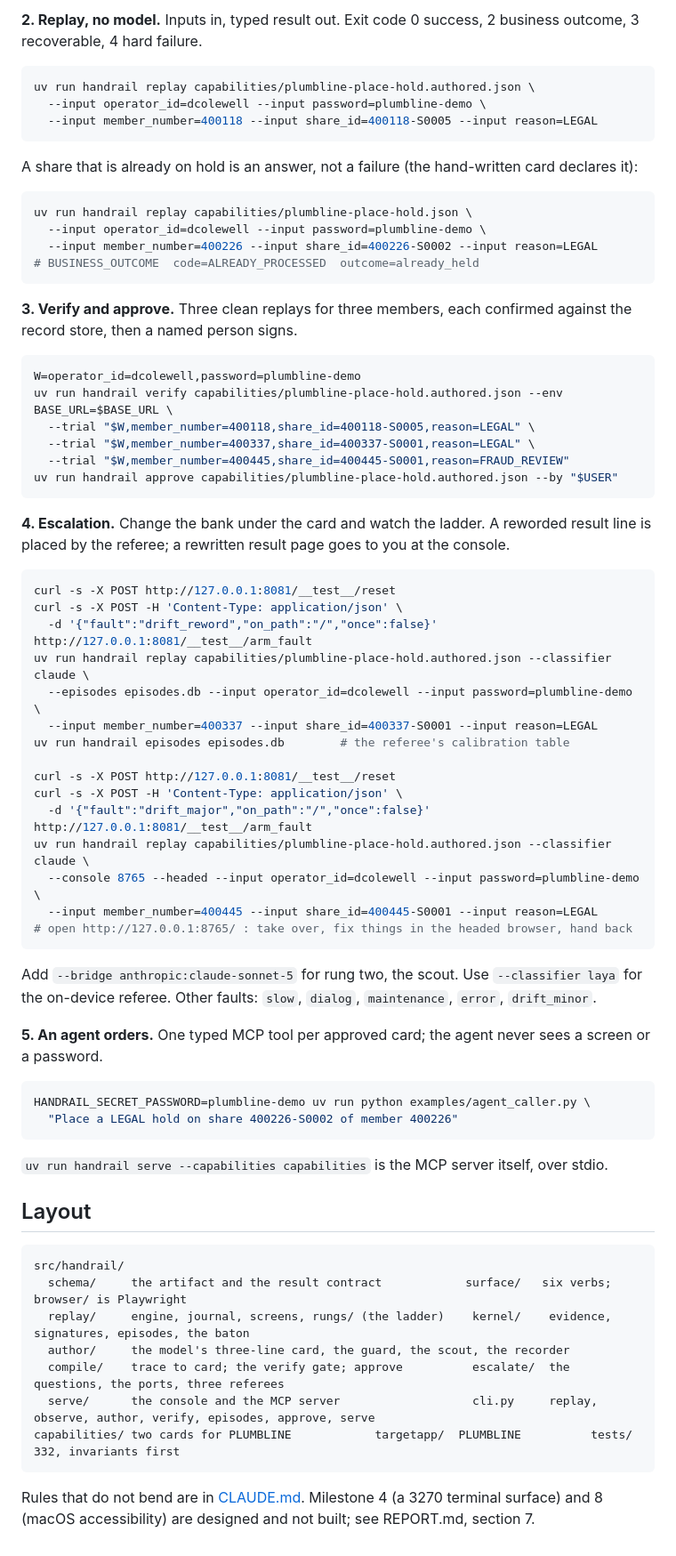
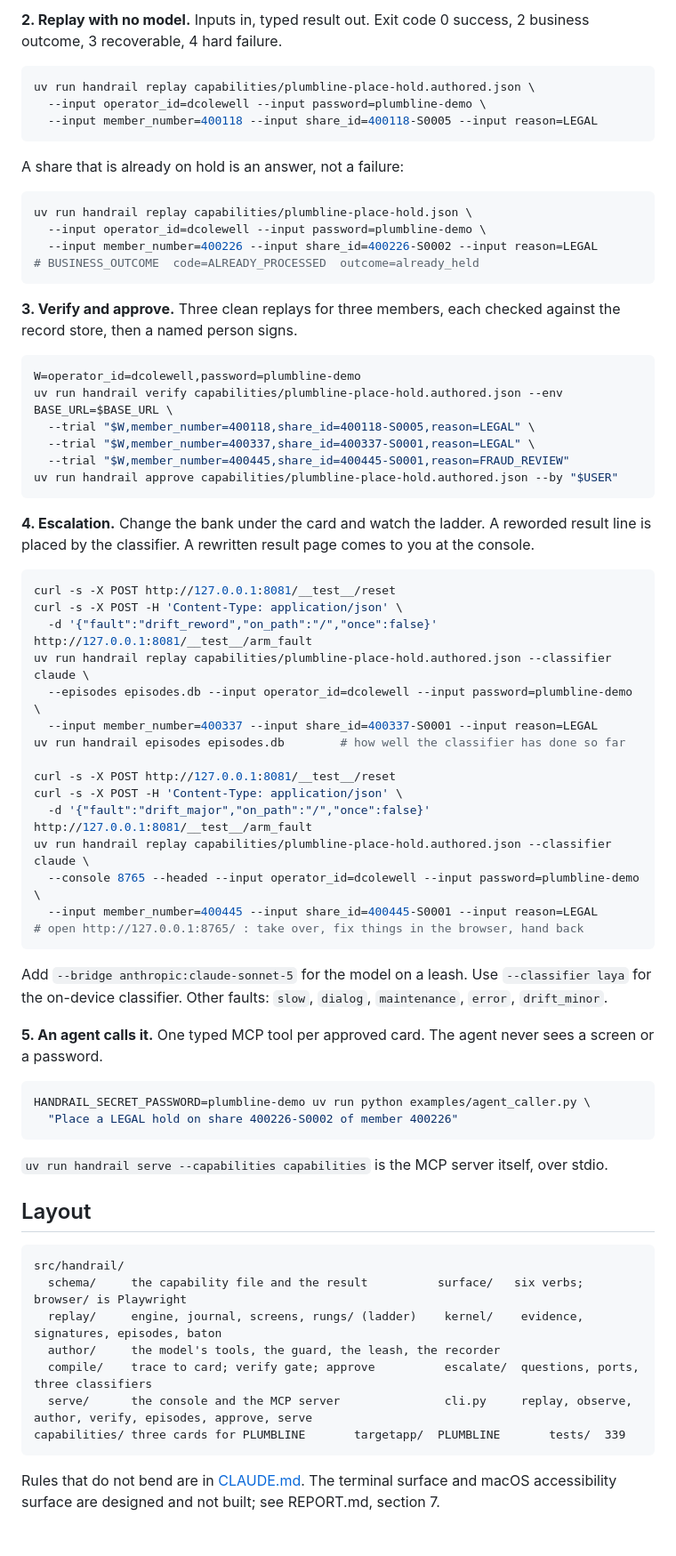
Before and after one commit to BillDhawal/handrail, a Markdown page: README.md, the part around one of its changes. Shown at 89% size. Drawn GitHub-style.

````diff
--- a/README.md
+++ b/README.md
@@ -81,6 +81,6 @@ Add `--confirm commit` to answer every prompt up front. The compiled card is a d
 
-**2. Replay, no model.** Inputs in, typed result out. Exit code 0 success, 2 business outcome,
-3 recoverable, 4 hard failure.
+**2. Replay with no model.** Inputs in, typed result out. Exit code 0 success, 2 business
+outcome, 3 recoverable, 4 hard failure.
 
 ```bash
 uv run handrail replay capabilities/plumbline-place-hold.authored.json \
@@ -88,7 +88,7 @@ uv run handrail replay capabilities/plumbline-place-hold.authored.json \
   --input member_number=400118 --input share_id=400118-S0005 --input reason=LEGAL
 ```
 
-A share that is already on hold is an answer, not a failure (the hand-written card declares it):
+A share that is already on hold is an answer, not a failure:
 
 ```bash
 uv run handrail replay capabilities/plumbline-place-hold.json \
@@ -97,7 +97,7 @@ uv run handrail replay capabilities/plumbline-place-hold.json \
 # BUSINESS_OUTCOME  code=ALREADY_PROCESSED  outcome=already_held
 ```
 
-**3. Verify and approve.** Three clean replays for three members, each confirmed against the
+**3. Verify and approve.** Three clean replays for three members, each checked against the
 record store, then a named person signs.
 
 ```bash
@@ -110,7 +110,7 @@ uv run handrail approve capabilities/plumbline-place-hold.authored.json --by "$U
 ```
 
 **4. Escalation.** Change the bank under the card and watch the ladder. A reworded result line
-is placed by the referee; a rewritten result page goes to you at the console.
+is placed by the classifier. A rewritten result page comes to you at the console.
 
 ```bash
 curl -s -X POST http://127.0.0.1:8081/__test__/reset
@@ -119,7 +119,7 @@ curl -s -X POST -H 'Content-Type: application/json' \
 uv run handrail replay capabilities/plumbline-place-hold.authored.json --classifier claude \
   --episodes episodes.db --input operator_id=dcolewell --input password=plumbline-demo \
   --input member_number=400337 --input share_id=400337-S0001 --input reason=LEGAL
-uv run handrail episodes episodes.db        # the referee's calibration table
+uv run handrail episodes episodes.db        # how well the classifier has done so far
 
 curl -s -X POST http://127.0.0.1:8081/__test__/reset
 curl -s -X POST -H 'Content-Type: application/json' \
@@ -127,13 +127,13 @@ curl -s -X POST -H 'Content-Type: application/json' \
 uv run handrail replay capabilities/plumbline-place-hold.authored.json --classifier claude \
   --console 8765 --headed --input operator_id=dcolewell --input password=plumbline-demo \
   --input member_number=400445 --input share_id=400445-S0001 --input reason=LEGAL
-# open http://127.0.0.1:8765/ : take over, fix things in the headed browser, hand back
+# open http://127.0.0.1:8765/ : take over, fix things in the browser, hand back
 ```
 
-Add `--bridge anthropic:claude-sonnet-5` for rung two, the scout. Use `--classifier laya` for
-the on-device referee. Other faults: `slow`, `dialog`, `maintenance`, `error`, `drift_minor`.
+Add `--bridge anthropic:claude-sonnet-5` for the model on a leash. Use `--classifier laya` for
+the on-device classifier. Other faults: `slow`, `dialog`, `maintenance`, `error`, `drift_minor`.
 
-**5. An agent orders.** One typed MCP tool per approved card; the agent never sees a screen or
+**5. An agent calls it.** One typed MCP tool per approved card. The agent never sees a screen or
 a password.
 
 ```bash
@@ -147,13 +147,13 @@ HANDRAIL_SECRET_PASSWORD=plumbline-demo uv run python examples/agent_caller.py \
 
 ```
 src/handrail/
-  schema/     the artifact and the result contract            surface/   six verbs; browser/ is Playwright
-  replay/     engine, journal, screens, rungs/ (the ladder)    kernel/    evidence, signatures, episodes, the baton
-  author/     the model's three-line card, the guard, the scout, the recorder
-  compile/    trace to card; the verify gate; approve          escalate/  the questions, the ports, three referees
-  serve/      the console and the MCP server                   cli.py     replay, observe, author, verify, episodes, approve, serve
-capabilities/ two cards for PLUMBLINE            targetapp/  PLUMBLINE          tests/  332, invariants first
+  schema/     the capability file and the result          surface/   six verbs; browser/ is Playwright
+  replay/     engine, journal, screens, rungs/ (ladder)    kernel/    evidence, signatures, episodes, baton
+  author/     the model's tools, the guard, the leash, the recorder
+  compile/    trace to card; verify gate; approve          escalate/  questions, ports, three classifiers
+  serve/      the console and the MCP server               cli.py     replay, observe, author, verify, episodes, approve, serve
+capabilities/ three cards for PLUMBLINE       targetapp/  PLUMBLINE       tests/  339
 ```
 
-Rules that do not bend are in [CLAUDE.md](CLAUDE.md). Milestone 4 (a 3270 terminal surface) and
-8 (macOS accessibility) are designed and not built; see REPORT.md, section 7.
+Rules that do not bend are in [CLAUDE.md](CLAUDE.md). The terminal surface and macOS
+accessibility surface are designed and not built; see REPORT.md, section 7.
````
Also changed, not shown: other parts of README.md (+39 -39 lines), REPORT.md (+151 -126 lines).
